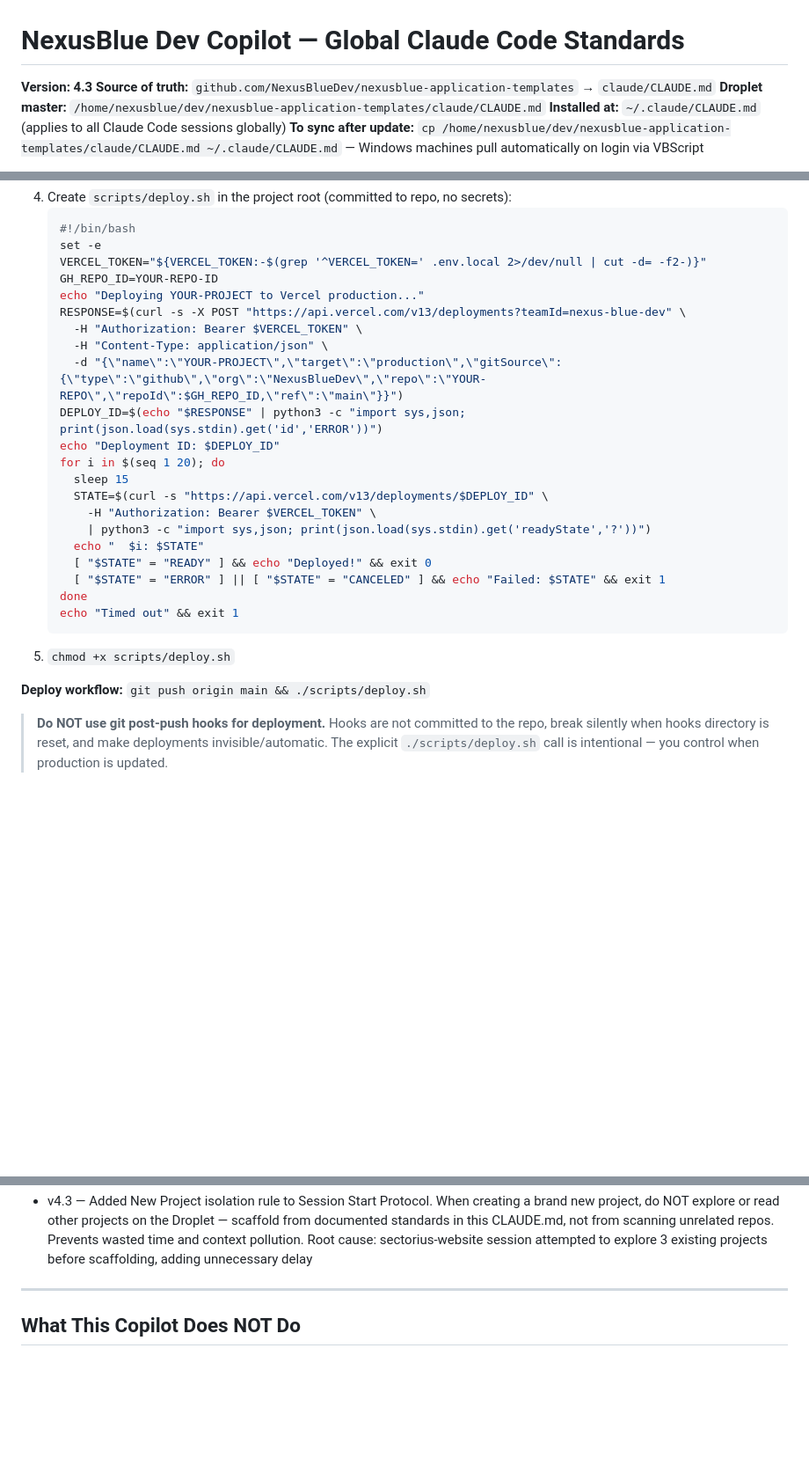
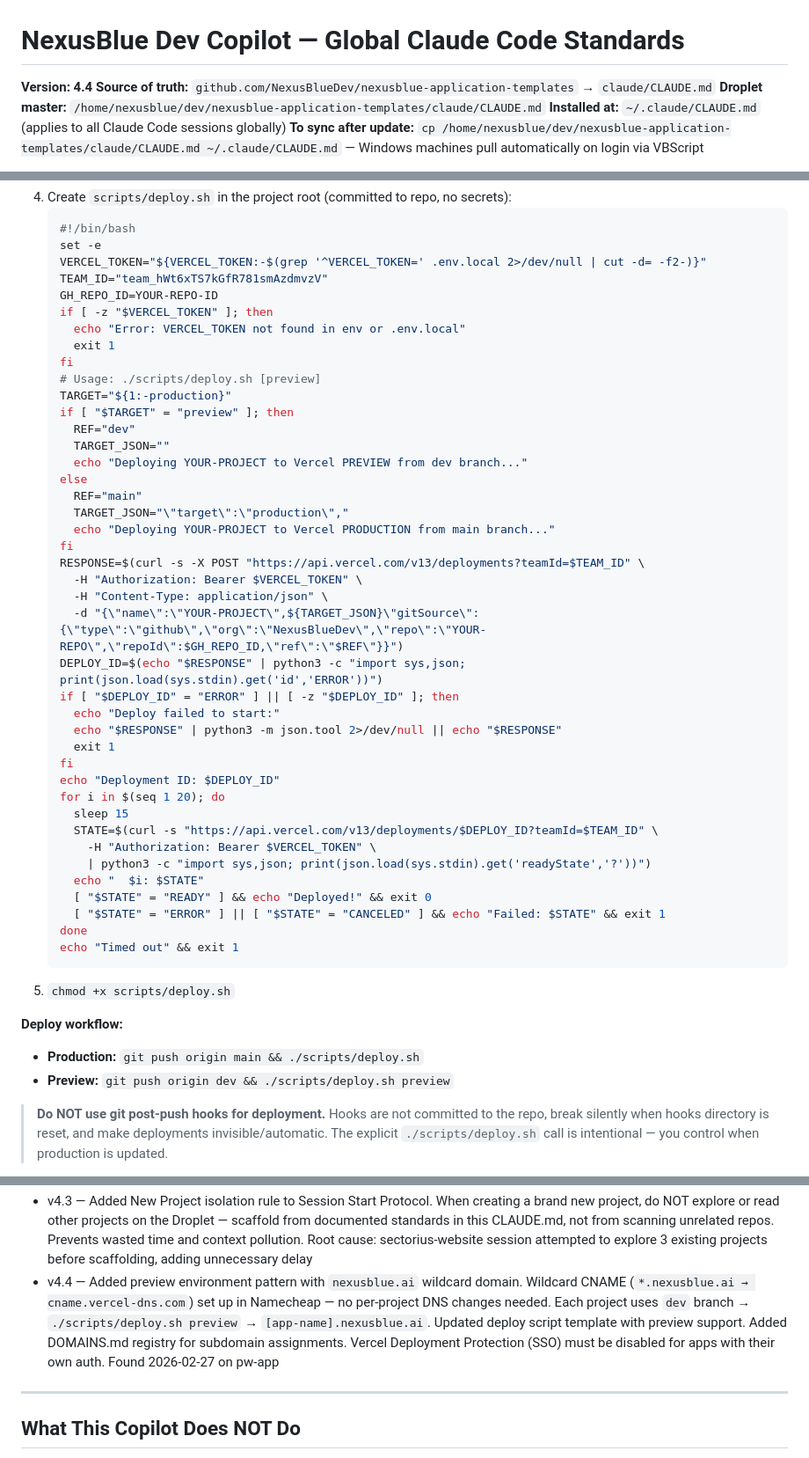
Before and after one commit to NexusBlueDev/nexusblue-application-templates, a Markdown page: claude/CLAUDE.md, 3 parts joined by grey strips. Shown at 88% size. Drawn GitHub-style; blank space fills up the shorter version.

````diff
--- a/claude/CLAUDE.md
+++ b/claude/CLAUDE.md
@@ -1,6 +1,6 @@
 # NexusBlue Dev Copilot — Global Claude Code Standards
 
-**Version: 4.3**
+**Version: 4.4**
 **Source of truth:** `github.com/NexusBlueDev/nexusblue-application-templates` → `claude/CLAUDE.md`
 **Droplet master:** `/home/nexusblue/dev/nexusblue-application-templates/claude/CLAUDE.md`
 **Installed at:** `~/.claude/CLAUDE.md` (applies to all Claude Code sessions globally)
@@ -401,17 +401,37 @@ desktop.ini
    #!/bin/bash
    set -e
    VERCEL_TOKEN="${VERCEL_TOKEN:-$(grep '^VERCEL_TOKEN=' .env.local 2>/dev/null | cut -d= -f2-)}"
+   TEAM_ID="team_hWt6xTS7kGfR781smAzdmvzV"
    GH_REPO_ID=YOUR-REPO-ID
-   echo "Deploying YOUR-PROJECT to Vercel production..."
-   RESPONSE=$(curl -s -X POST "https://api.vercel.com/v13/deployments?teamId=nexus-blue-dev" \
+   if [ -z "$VERCEL_TOKEN" ]; then
+     echo "Error: VERCEL_TOKEN not found in env or .env.local"
+     exit 1
+   fi
+   # Usage: ./scripts/deploy.sh [preview]
+   TARGET="${1:-production}"
+   if [ "$TARGET" = "preview" ]; then
+     REF="dev"
+     TARGET_JSON=""
+     echo "Deploying YOUR-PROJECT to Vercel PREVIEW from dev branch..."
+   else
+     REF="main"
+     TARGET_JSON="\"target\":\"production\","
+     echo "Deploying YOUR-PROJECT to Vercel PRODUCTION from main branch..."
+   fi
+   RESPONSE=$(curl -s -X POST "https://api.vercel.com/v13/deployments?teamId=$TEAM_ID" \
      -H "Authorization: Bearer $VERCEL_TOKEN" \
      -H "Content-Type: application/json" \
-     -d "{\"name\":\"YOUR-PROJECT\",\"target\":\"production\",\"gitSource\":{\"type\":\"github\",\"org\":\"NexusBlueDev\",\"repo\":\"YOUR-REPO\",\"repoId\":$GH_REPO_ID,\"ref\":\"main\"}}")
+     -d "{\"name\":\"YOUR-PROJECT\",${TARGET_JSON}\"gitSource\":{\"type\":\"github\",\"org\":\"NexusBlueDev\",\"repo\":\"YOUR-REPO\",\"repoId\":$GH_REPO_ID,\"ref\":\"$REF\"}}")
    DEPLOY_ID=$(echo "$RESPONSE" | python3 -c "import sys,json; print(json.load(sys.stdin).get('id','ERROR'))")
+   if [ "$DEPLOY_ID" = "ERROR" ] || [ -z "$DEPLOY_ID" ]; then
+     echo "Deploy failed to start:"
+     echo "$RESPONSE" | python3 -m json.tool 2>/dev/null || echo "$RESPONSE"
+     exit 1
+   fi
    echo "Deployment ID: $DEPLOY_ID"
    for i in $(seq 1 20); do
      sleep 15
-     STATE=$(curl -s "https://api.vercel.com/v13/deployments/$DEPLOY_ID" \
+     STATE=$(curl -s "https://api.vercel.com/v13/deployments/$DEPLOY_ID?teamId=$TEAM_ID" \
        -H "Authorization: Bearer $VERCEL_TOKEN" \
        | python3 -c "import sys,json; print(json.load(sys.stdin).get('readyState','?'))")
      echo "  $i: $STATE"
@@ -422,7 +442,9 @@ desktop.ini
    ```
 5. `chmod +x scripts/deploy.sh`
 
-**Deploy workflow:** `git push origin main && ./scripts/deploy.sh`
+**Deploy workflow:**
+- **Production:** `git push origin main && ./scripts/deploy.sh`
+- **Preview:** `git push origin dev && ./scripts/deploy.sh preview`
 
 > **Do NOT use git post-push hooks for deployment.** Hooks are not committed to the repo, break silently when hooks directory is reset, and make deployments invisible/automatic. The explicit `./scripts/deploy.sh` call is intentional — you control when production is updated.
 
@@ -867,6 +932,7 @@ When you identify a standard that should apply to ALL NexusBlue projects:
 - v4.1 — Added Chrome password manager + Next.js login form gotcha (CRITICAL). `e.preventDefault()`, server actions, and controlled inputs all prevent Chrome from detecting password save. Fix: native HTML `<form method="post">` to route handler with 303 redirect. Found 2026-02-26 after 3 failed attempts on cain-website-022026
 - v4.2 — Replaced Chrome password manager section with comprehensive "Standard Login Pattern" covering the full Supabase Auth architecture: server actions, two-source-of-truth role pattern (DB + metadata sync), auth callback, middleware with role-based routing, and Chrome password manager input attributes. Reference implementation: nexusblue-website. Validated on production across all roles and browsers
 - v4.3 — Added New Project isolation rule to Session Start Protocol. When creating a brand new project, do NOT explore or read other projects on the Droplet — scaffold from documented standards in this CLAUDE.md, not from scanning unrelated repos. Prevents wasted time and context pollution. Root cause: sectorius-website session attempted to explore 3 existing projects before scaffolding, adding unnecessary delay
+- v4.4 — Added preview environment pattern with `nexusblue.ai` wildcard domain. Wildcard CNAME (`*.nexusblue.ai → cname.vercel-dns.com`) set up in Namecheap — no per-project DNS changes needed. Each project uses `dev` branch → `./scripts/deploy.sh preview` → `[app-name].nexusblue.ai`. Updated deploy script template with preview support. Added DOMAINS.md registry for subdomain assignments. Vercel Deployment Protection (SSO) must be disabled for apps with their own auth. Found 2026-02-27 on pw-app
 
 ---
 
````
Also changed, not shown: other parts of claude/CLAUDE.md (+43 -0 lines), DOMAINS.md (added, +41 -0 lines).
